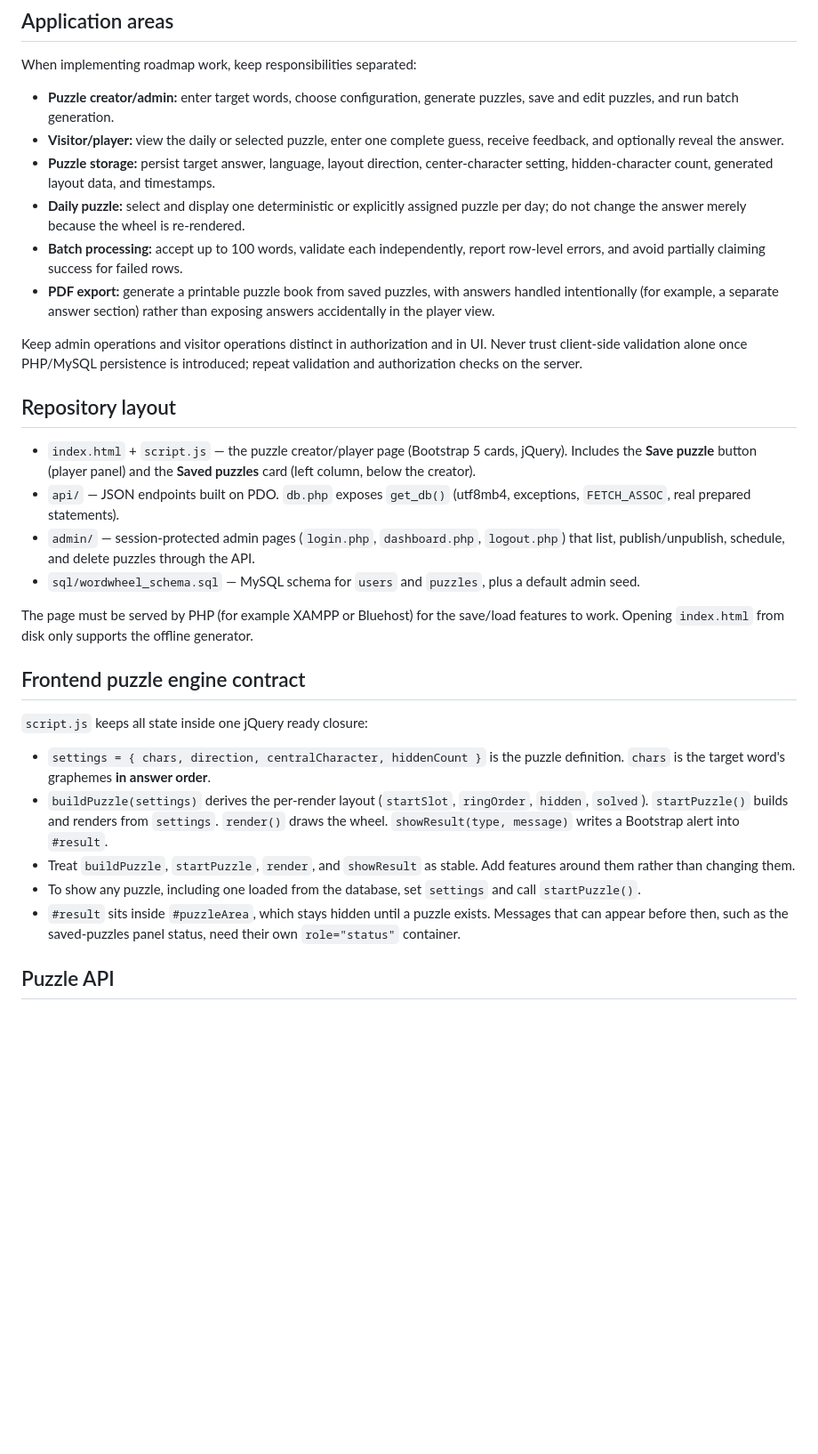
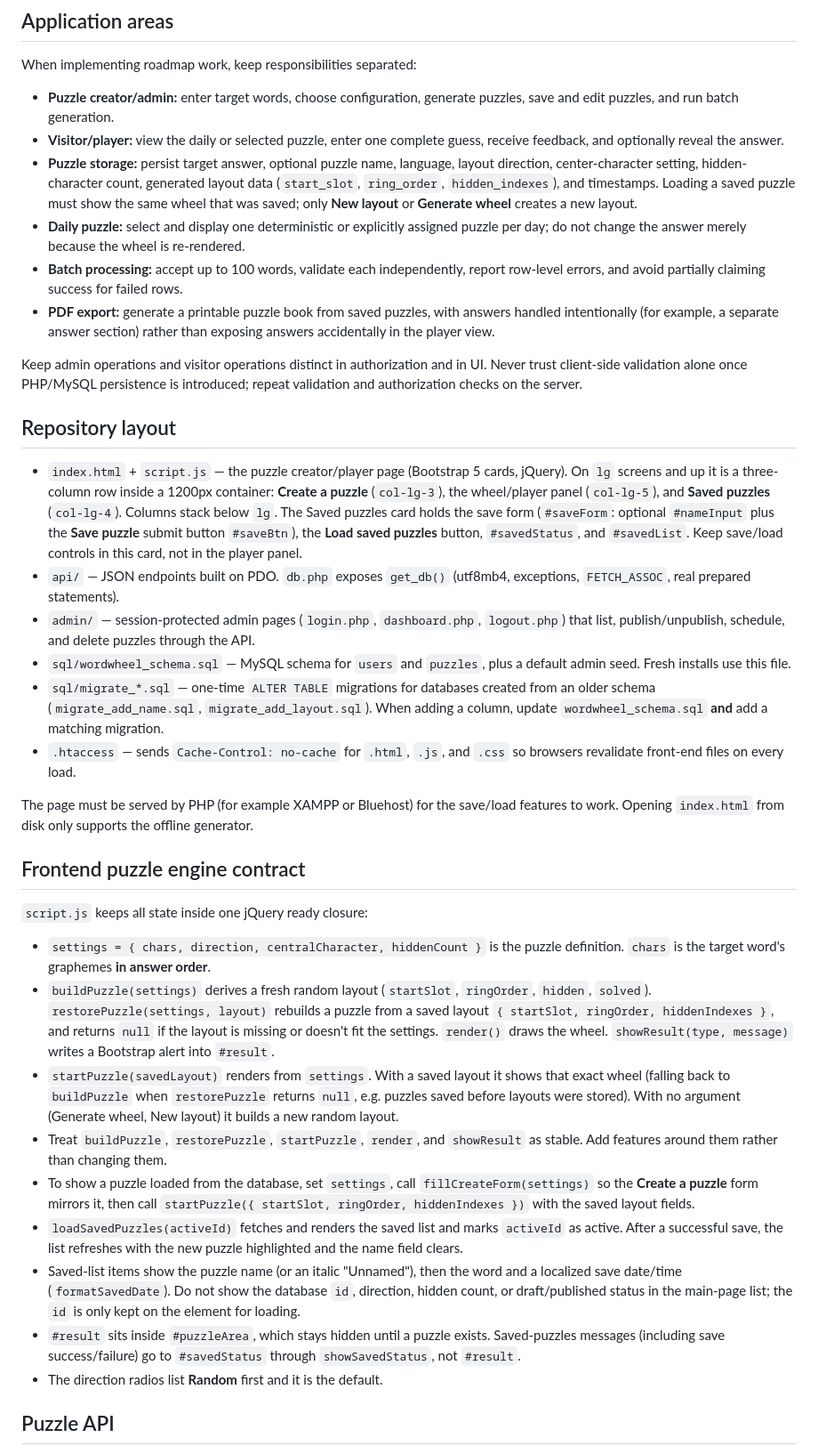
Before and after one commit to sjasthi/word-wheels, a Markdown page: .github/copilot-instructions.md, the part around one of its changes. Shown at 89% size. Drawn GitHub-style; blank space fills up the shorter version.

```diff
--- a/.github/copilot-instructions.md
+++ b/.github/copilot-instructions.md
@@ -73,7 +73,7 @@ When implementing roadmap work, keep responsibilities separated:
 
 - **Puzzle creator/admin:** enter target words, choose configuration, generate puzzles, save and edit puzzles, and run batch generation.
 - **Visitor/player:** view the daily or selected puzzle, enter one complete guess, receive feedback, and optionally reveal the answer.
-- **Puzzle storage:** persist target answer, language, layout direction, center-character setting, hidden-character count, generated layout data, and timestamps.
+- **Puzzle storage:** persist target answer, optional puzzle name, language, layout direction, center-character setting, hidden-character count, generated layout data (`start_slot`, `ring_order`, `hidden_indexes`), and timestamps. Loading a saved puzzle must show the same wheel that was saved; only **New layout** or **Generate wheel** creates a new layout.
 - **Daily puzzle:** select and display one deterministic or explicitly assigned puzzle per day; do not change the answer merely because the wheel is re-rendered.
 - **Batch processing:** accept up to 100 words, validate each independently, report row-level errors, and avoid partially claiming success for failed rows.
 - **PDF export:** generate a printable puzzle book from saved puzzles, with answers handled intentionally (for example, a separate answer section) rather than exposing answers accidentally in the player view.
@@ -82,10 +82,12 @@ Keep admin operations and visitor operations distinct in authorization and in UI
 
 ## Repository layout
 
-- `index.html` + `script.js` — the puzzle creator/player page (Bootstrap 5 cards, jQuery). Includes the **Save puzzle** button (player panel) and the **Saved puzzles** card (left column, below the creator).
+- `index.html` + `script.js` — the puzzle creator/player page (Bootstrap 5 cards, jQuery). On `lg` screens and up it is a three-column row inside a 1200px container: **Create a puzzle** (`col-lg-3`), the wheel/player panel (`col-lg-5`), and **Saved puzzles** (`col-lg-4`). Columns stack below `lg`. The Saved puzzles card holds the save form (`#saveForm`: optional `#nameInput` plus the **Save puzzle** submit button `#saveBtn`), the **Load saved puzzles** button, `#savedStatus`, and `#savedList`. Keep save/load controls in this card, not in the player panel.
 - `api/` — JSON endpoints built on PDO. `db.php` exposes `get_db()` (utf8mb4, exceptions, `FETCH_ASSOC`, real prepared statements).
 - `admin/` — session-protected admin pages (`login.php`, `dashboard.php`, `logout.php`) that list, publish/unpublish, schedule, and delete puzzles through the API.
-- `sql/wordwheel_schema.sql` — MySQL schema for `users` and `puzzles`, plus a default admin seed.
+- `sql/wordwheel_schema.sql` — MySQL schema for `users` and `puzzles`, plus a default admin seed. Fresh installs use this file.
+- `sql/migrate_*.sql` — one-time `ALTER TABLE` migrations for databases created from an older schema (`migrate_add_name.sql`, `migrate_add_layout.sql`). When adding a column, update `wordwheel_schema.sql` **and** add a matching migration.
+- `.htaccess` — sends `Cache-Control: no-cache` for `.html`, `.js`, and `.css` so browsers revalidate front-end files on every load.
 
 The page must be served by PHP (for example XAMPP or Bluehost) for the save/load features to work. Opening `index.html` from disk only supports the offline generator.
 
@@ -94,10 +96,14 @@ The page must be served by PHP (for example XAMPP or Bluehost) for the save/load
 `script.js` keeps all state inside one jQuery ready closure:
 
 - `settings = { chars, direction, centralCharacter, hiddenCount }` is the puzzle definition. `chars` is the target word's graphemes **in answer order**.
-- `buildPuzzle(settings)` derives the per-render layout (`startSlot`, `ringOrder`, `hidden`, `solved`). `startPuzzle()` builds and renders from `settings`. `render()` draws the wheel. `showResult(type, message)` writes a Bootstrap alert into `#result`.
-- Treat `buildPuzzle`, `startPuzzle`, `render`, and `showResult` as stable. Add features around them rather than changing them.
-- To show any puzzle, including one loaded from the database, set `settings` and call `startPuzzle()`.
-- `#result` sits inside `#puzzleArea`, which stays hidden until a puzzle exists. Messages that can appear before then, such as the saved-puzzles panel status, need their own `role="status"` container.
+- `buildPuzzle(settings)` derives a fresh random layout (`startSlot`, `ringOrder`, `hidden`, `solved`). `restorePuzzle(settings, layout)` rebuilds a puzzle from a saved layout `{ startSlot, ringOrder, hiddenIndexes }`, and returns `null` if the layout is missing or doesn't fit the settings. `render()` draws the wheel. `showResult(type, message)` writes a Bootstrap alert into `#result`.
+- `startPuzzle(savedLayout)` renders from `settings`. With a saved layout it shows that exact wheel (falling back to `buildPuzzle` when `restorePuzzle` returns `null`, e.g. puzzles saved before layouts were stored). With no argument (Generate wheel, New layout) it builds a new random layout.
+- Treat `buildPuzzle`, `restorePuzzle`, `startPuzzle`, `render`, and `showResult` as stable. Add features around them rather than changing them.
+- To show a puzzle loaded from the database, set `settings`, call `fillCreateForm(settings)` so the **Create a puzzle** form mirrors it, then call `startPuzzle({ startSlot, ringOrder, hiddenIndexes })` with the saved layout fields.
+- `loadSavedPuzzles(activeId)` fetches and renders the saved list and marks `activeId` as active. After a successful save, the list refreshes with the new puzzle highlighted and the name field clears.
+- Saved-list items show the puzzle name (or an italic "Unnamed"), then the word and a localized save date/time (`formatSavedDate`). Do not show the database `id`, direction, hidden count, or draft/published status in the main-page list; the `id` is only kept on the element for loading.
+- `#result` sits inside `#puzzleArea`, which stays hidden until a puzzle exists. Saved-puzzles messages (including save success/failure) go to `#savedStatus` through `showSavedStatus`, not `#result`.
+- The direction radios list **Random** first and it is the default.
 
 ## Puzzle API
 
```
Also changed, not shown: other parts of .github/copilot-instructions.md (+12 -4 lines), CLAUDE.md (added, +1 -0 lines), README.md (+20 -8 lines).
